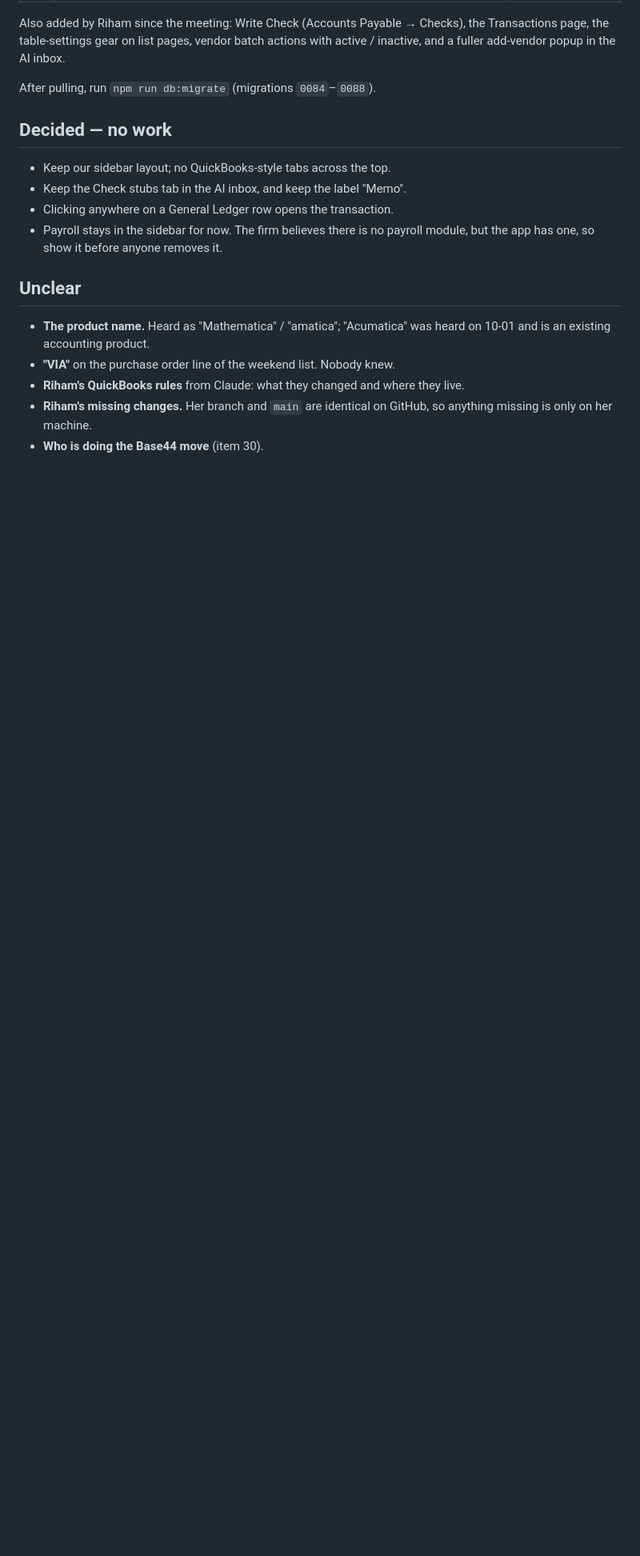
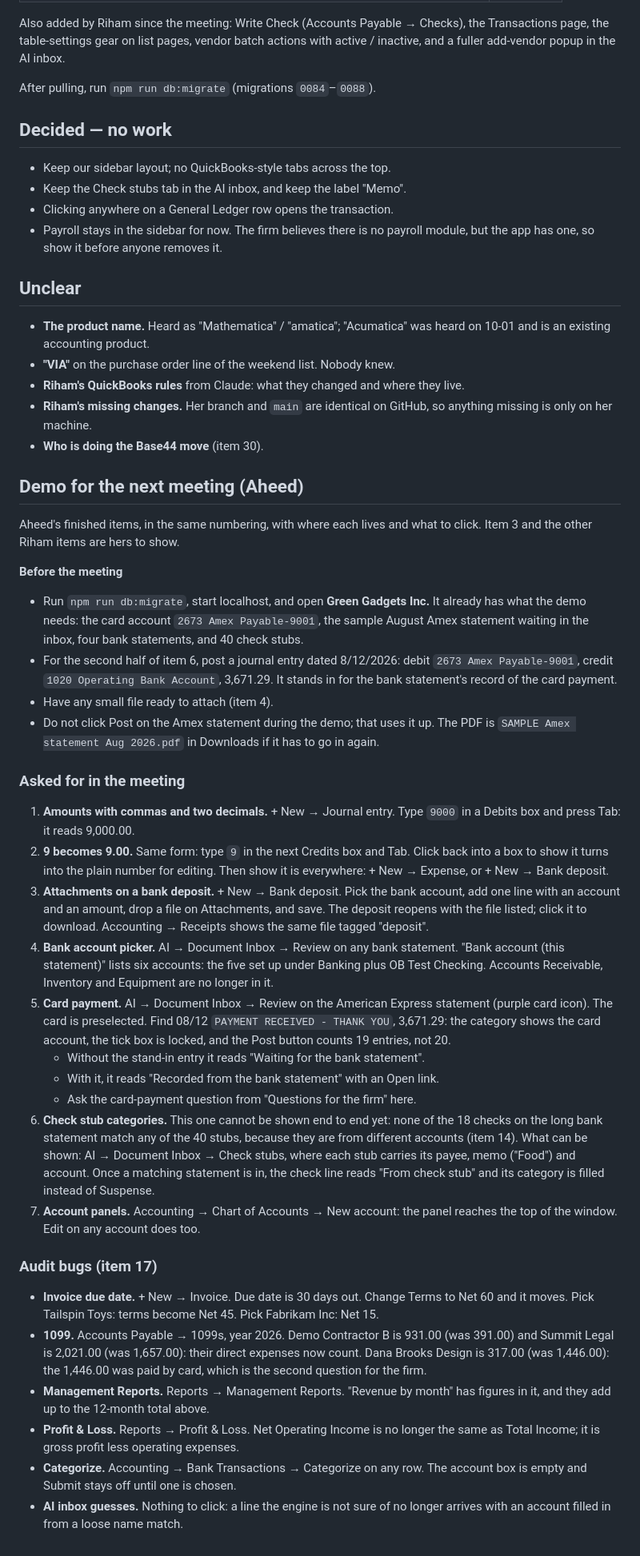
Before and after one commit to aheedk/accounting-app, a Markdown page: docs/meetings/2026-10-05-follow-ups.md, the part around one of its changes. Shown at 80% size. Rendered like a GitHub page; blank space fills up the shorter version.

Commit message:
docs: demo walkthrough for Aheed in the 2026-10-05 follow-ups
Also lists the audit fixes under Done and gathers the questions for the firm.

Co-Authored-By: Claude Opus 5.5 <noreply@anthropic.com>

```diff
--- a/docs/meetings/2026-10-05-follow-ups.md
+++ b/docs/meetings/2026-10-05-follow-ups.md
@@ -94,3 +110,70 @@ After pulling, run `npm run db:migrate` (migrations `0084`–`0088`).
 - **Riham's missing changes.** Her branch and `main` are identical on GitHub, so
   anything missing is only on her machine.
 - **Who is doing the Base44 move** (item 30).
+
+## Demo for the next meeting (Aheed)
+
+Aheed's finished items, in the same numbering, with where each lives and what to
+click. Item 3 and the other Riham items are hers to show.
+
+**Before the meeting**
+
+- Run `npm run db:migrate`, start localhost, and open **Green Gadgets Inc.** It
+  already has what the demo needs: the card account `2673 Amex Payable-9001`, the
+  sample August Amex statement waiting in the inbox, four bank statements, and
+  40 check stubs.
+- For the second half of item 6, post a journal entry dated 8/12/2026: debit
+  `2673 Amex Payable-9001`, credit `1020 Operating Bank Account`, 3,671.29. It
+  stands in for the bank statement's record of the card payment.
+- Have any small file ready to attach (item 4).
+- Do not click Post on the Amex statement during the demo; that uses it up. The
+  PDF is `SAMPLE Amex statement Aug 2026.pdf` in Downloads if it has to go in again.
+
+### Asked for in the meeting
+
+1. **Amounts with commas and two decimals.** + New → Journal entry. Type `9000`
+   in a Debits box and press Tab: it reads 9,000.00.
+2. **9 becomes 9.00.** Same form: type `9` in the next Credits box and Tab.
+   Click back into a box to show it turns into the plain number for editing.
+   Then show it is everywhere: + New → Expense, or + New → Bank deposit.
+4. **Attachments on a bank deposit.** + New → Bank deposit. Pick the bank
+   account, add one line with an account and an amount, drop a file on
+   Attachments, and save. The deposit reopens with the file listed; click it to
+   download. Accounting → Receipts shows the same file tagged "deposit".
+5. **Bank account picker.** AI → Document Inbox → Review on any bank statement.
+   "Bank account (this statement)" lists six accounts: the five set up under
+   Banking plus OB Test Checking. Accounts Receivable, Inventory and Equipment
+   are no longer in it.
+6. **Card payment.** AI → Document Inbox → Review on the American Express
+   statement (purple card icon). The card is preselected. Find 08/12
+   `PAYMENT RECEIVED - THANK YOU`, 3,671.29: the category shows the card account,
+   the tick box is locked, and the Post button counts 19 entries, not 20.
+   - Without the stand-in entry it reads "Waiting for the bank statement".
+   - With it, it reads "Recorded from the bank statement" with an Open link.
+   - Ask the card-payment question from "Questions for the firm" here.
+7. **Check stub categories.** This one cannot be shown end to end yet: none of
+   the 18 checks on the long bank statement match any of the 40 stubs, because
+   they are from different accounts (item 14). What can be shown: AI → Document
+   Inbox → Check stubs, where each stub carries its payee, memo ("Food") and
+   account. Once a matching statement is in, the check line reads "From check
+   stub" and its category is filled instead of Suspense.
+8. **Account panels.** Accounting → Chart of Accounts → New account: the panel
+   reaches the top of the window. Edit on any account does too.
+
+### Audit bugs (item 17)
+
+- **Invoice due date.** + New → Invoice. Due date is 30 days out. Change Terms
+  to Net 60 and it moves. Pick Tailspin Toys: terms become Net 45. Pick Fabrikam
+  Inc: Net 15.
+- **1099.** Accounts Payable → 1099s, year 2026. Demo Contractor B is 931.00
+  (was 391.00) and Summit Legal is 2,021.00 (was 1,657.00): their direct
+  expenses now count. Dana Brooks Design is 317.00 (was 1,446.00): the 1,446.00
+  was paid by card, which is the second question for the firm.
+- **Management Reports.** Reports → Management Reports. "Revenue by month" has
+  figures in it, and they add up to the 12-month total above.
+- **Profit & Loss.** Reports → Profit & Loss. Net Operating Income is no longer
+  the same as Total Income; it is gross profit less operating expenses.
+- **Categorize.** Accounting → Bank Transactions → Categorize on any row. The
+  account box is empty and Submit stays off until one is chosen.
+- **AI inbox guesses.** Nothing to click: a line the engine is not sure of no
+  longer arrives with an account filled in from a loose name match.
```
Also changed, not shown: other parts of docs/meetings/2026-10-05-follow-ups.md (+23 -7 lines).
